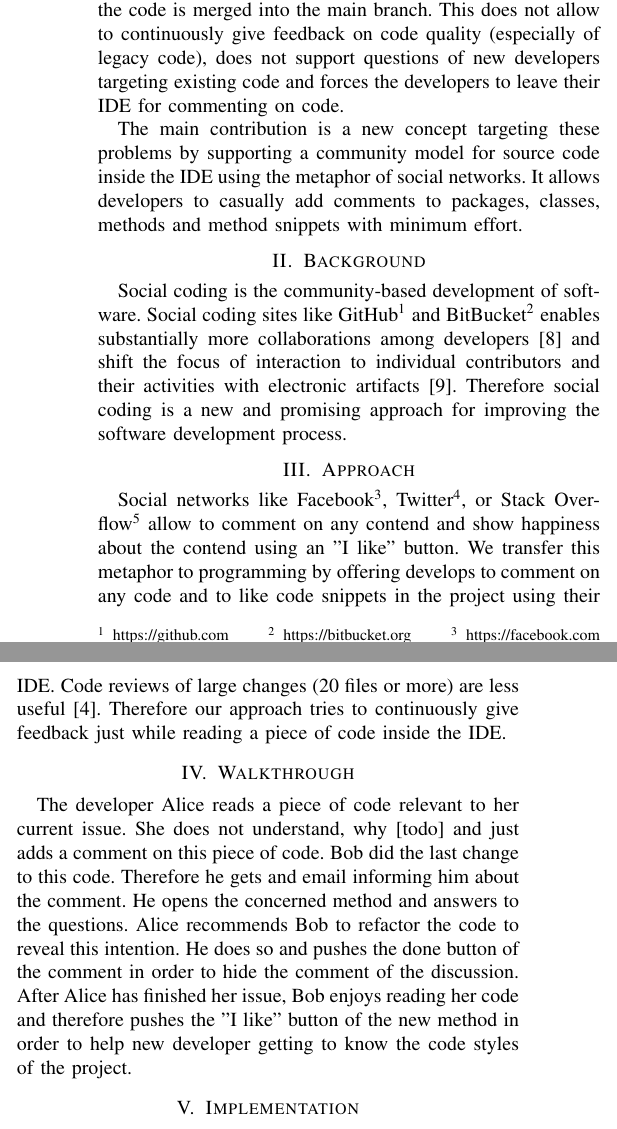
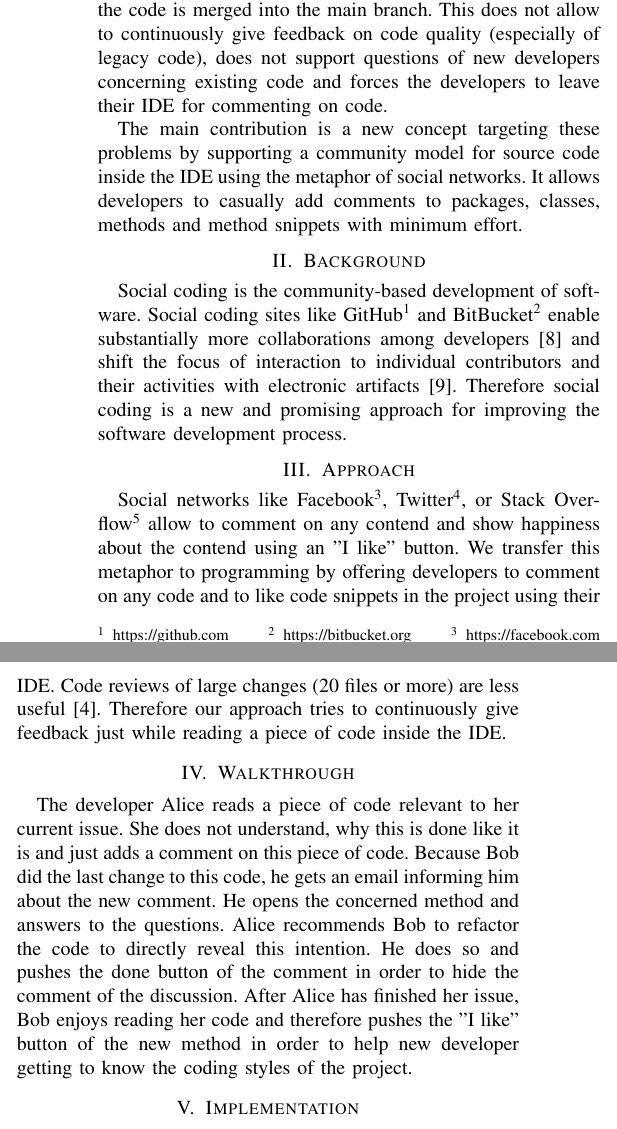
Before and after one commit to HPI-SWA-Lab/CommunityCodeReview, a LaTeX paper (ICSE_SRC/communityProject_ICSE_SRC.tex): two parts of the columns of page 1 of 2, joined at a grey line, cut so that both start at the same text. Compiled offline with pdfLaTeX.

Commit message:
[ICSE SRC] Fix typos

```diff
--- a/ICSE_SRC/communityProject_ICSE_SRC.tex
+++ b/ICSE_SRC/communityProject_ICSE_SRC.tex
@@ -426,7 +426,7 @@ Studies confirmed, that review coverage and participation have a significant imp
 %
 But traditionally code reviews are done only once before the code is merged into the main branch.
 %
-This does not allow to continuously give feedback on code quality (especially of legacy code), does not support questions of new developers targeting existing code and forces the developers to leave their IDE for commenting on code.
+This does not allow to continuously give feedback on code quality (especially of legacy code), does not support questions of new developers concerning existing code and forces the developers to leave their IDE for commenting on code.
 %
 
 %
@@ -438,13 +438,13 @@ It allows developers to casually add comments to packages, classes, methods and
 %\subsection{Social Coding}
 Social coding is the community-based development of software.
 %
-Social coding sites like GitHub\footnote{https://github.com} and BitBucket\footnote{https://bitbucket.org} enables substantially more collaborations among developers \cite{thung2013github} and shift the focus of interaction to individual contributors and their activities with electronic artifacts~\cite{dabbish2012social}.
+Social coding sites like GitHub\footnote{https://github.com} and BitBucket\footnote{https://bitbucket.org} enable substantially more collaborations among developers \cite{thung2013github} and shift the focus of interaction to individual contributors and their activities with electronic artifacts~\cite{dabbish2012social}.
 %
 Therefore social coding is a new and promising approach for improving the software development process.
 \section{Approach}
 Social networks like Facebook\footnote{https://facebook.com}, Twitter\footnote{https://twitter.com}, or Stack Overflow\footnote{https://stackoverflow.com} allow to comment on any contend and show happiness about the contend using an "I like" button.
 %
-We transfer this metaphor to programming by offering develops to comment on any code and to like code snippets in the project using their IDE.
+We transfer this metaphor to programming by offering developers to comment on any code and to like code snippets in the project using their IDE.
 %
 Code reviews of large changes (20 files or more) are less useful~\cite{czerwonka2015codereviews}.
 %
@@ -453,19 +453,17 @@ Therefore our approach tries to continuously give feedback just while reading a
 \section{Walkthrough}
 The developer Alice reads a piece of code relevant to her current issue.
 %
-She does not understand, why [todo] and just adds a comment on this piece of code.
+She does not understand, why this is done like it is and just adds a comment on this piece of code.
 %
-Bob did the last change to this code.
-%
-Therefore he gets and email informing him about the comment.
+Because Bob did the last change to this code, he gets an email informing him about the new comment.
 %
 He opens the concerned method and answers to the questions.
 %
-Alice recommends Bob to refactor the code to reveal this intention.
+Alice recommends Bob to refactor the code to directly reveal this intention.
 %
 He does so and pushes the done button of the comment in order to hide the comment of the discussion.
 %
-After Alice has finished her issue, Bob enjoys reading her code and therefore pushes the "I like" button of the new method in order to help new developer getting to know the code styles of the project.
+After Alice has finished her issue, Bob enjoys reading her code and therefore pushes the "I like" button of the new method in order to help new developer getting to know the coding styles of the project.
 \section{Implementation}
 %Insert meta model here
 We implemented this tool using a client-server architecture.
```
